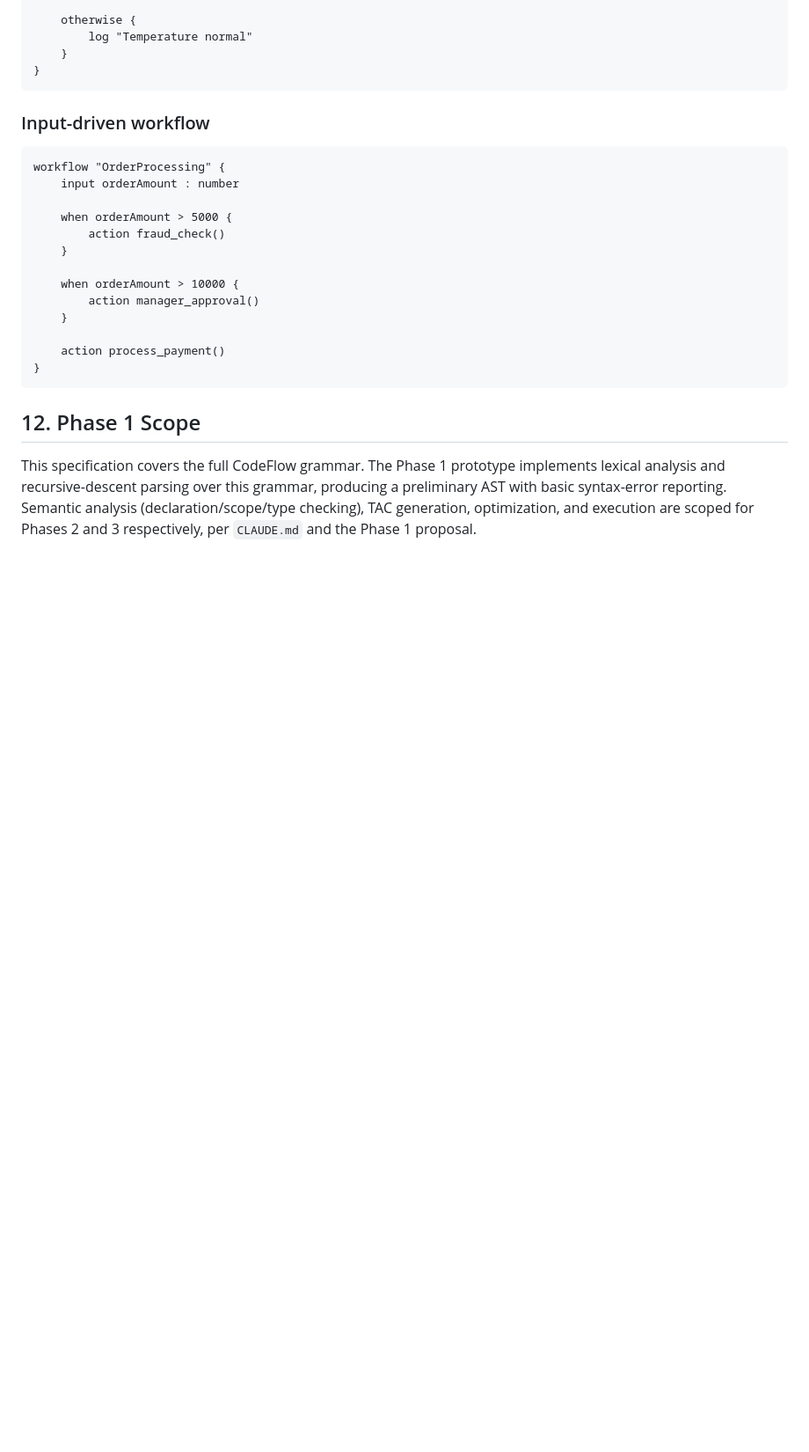
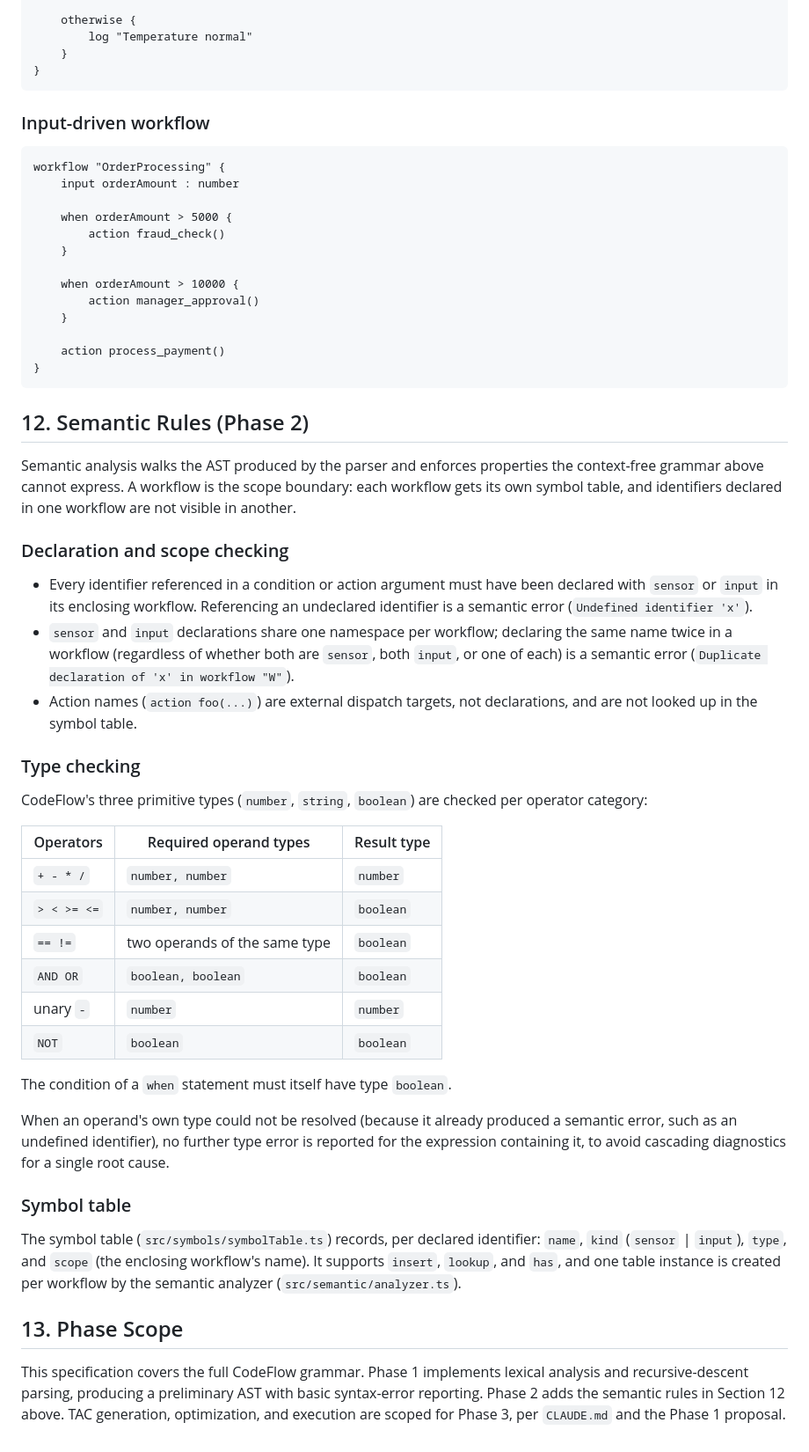
Before and after one commit to dakshcodez/CodeFlow_DSL, a Markdown page: docs/language-spec.md, the part around the change. Shown at 88% size. Drawn GitHub-style; blank space fills up the shorter version.

Commit message:
docs: document Phase 2 semantic rules and symbol table

````diff
--- a/docs/language-spec.md
+++ b/docs/language-spec.md
@@ -182,11 +182,59 @@ workflow "OrderProcessing" {
 }
 ```
 
-## 12. Phase 1 Scope
+## 12. Semantic Rules (Phase 2)
 
-This specification covers the full CodeFlow grammar. The Phase 1
-prototype implements lexical analysis and recursive-descent parsing over
-this grammar, producing a preliminary AST with basic syntax-error
-reporting. Semantic analysis (declaration/scope/type checking), TAC
-generation, optimization, and execution are scoped for Phases 2 and 3
-respectively, per `CLAUDE.md` and the Phase 1 proposal.
+Semantic analysis walks the AST produced by the parser and enforces
+properties the context-free grammar above cannot express. A workflow is
+the scope boundary: each workflow gets its own symbol table, and
+identifiers declared in one workflow are not visible in another.
+
+### Declaration and scope checking
+
+- Every identifier referenced in a condition or action argument must
+  have been declared with `sensor` or `input` in its enclosing workflow.
+  Referencing an undeclared identifier is a semantic error
+  (`Undefined identifier 'x'`).
+- `sensor` and `input` declarations share one namespace per workflow;
+  declaring the same name twice in a workflow (regardless of whether
+  both are `sensor`, both `input`, or one of each) is a semantic error
+  (`Duplicate declaration of 'x' in workflow "W"`).
+- Action names (`action foo(...)`) are external dispatch targets, not
+  declarations, and are not looked up in the symbol table.
+
+### Type checking
+
+CodeFlow's three primitive types (`number`, `string`, `boolean`) are
+checked per operator category:
+
+| Operators             | Required operand types      | Result type |
+|------------------------|-------------------------------|--------------|
+| `+ - * /`               | `number, number`               | `number`     |
+| `> < >= <=`             | `number, number`                | `boolean`    |
+| `== !=`                 | two operands of the same type | `boolean`    |
+| `AND OR`                | `boolean, boolean`              | `boolean`    |
+| unary `-`                | `number`                        | `number`     |
+| `NOT`                    | `boolean`                       | `boolean`    |
+
+The condition of a `when` statement must itself have type `boolean`.
+
+When an operand's own type could not be resolved (because it already
+produced a semantic error, such as an undefined identifier), no further
+type error is reported for the expression containing it, to avoid
+cascading diagnostics for a single root cause.
+
+### Symbol table
+
+The symbol table (`src/symbols/symbolTable.ts`) records, per declared
+identifier: `name`, `kind` (`sensor` | `input`), `type`, and `scope`
+(the enclosing workflow's name). It supports `insert`, `lookup`, and
+`has`, and one table instance is created per workflow by the semantic
+analyzer (`src/semantic/analyzer.ts`).
+
+## 13. Phase Scope
+
+This specification covers the full CodeFlow grammar. Phase 1 implements
+lexical analysis and recursive-descent parsing, producing a preliminary
+AST with basic syntax-error reporting. Phase 2 adds the semantic rules
+in Section 12 above. TAC generation, optimization, and execution are
+scoped for Phase 3, per `CLAUDE.md` and the Phase 1 proposal.
````
